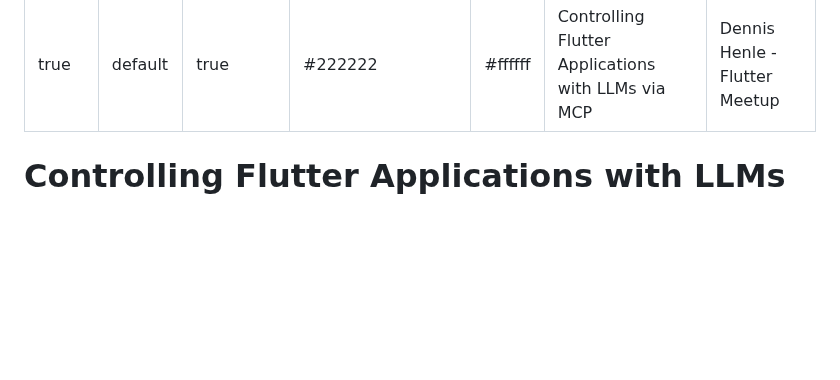
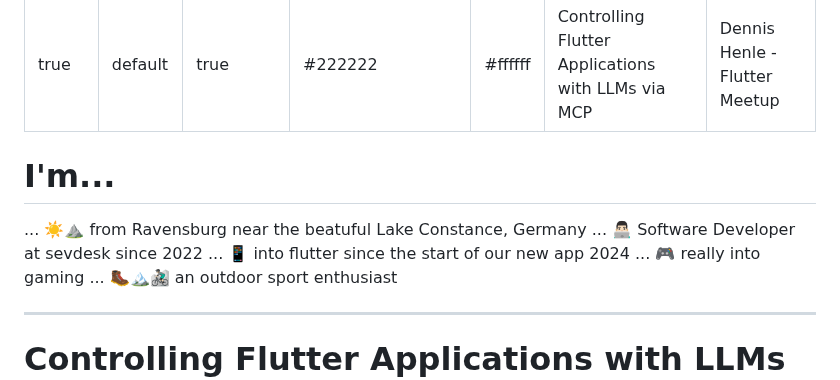
Before and after one commit to dennishenle/flutter-mcp-listener, a Markdown page: presentation.md, the part around the change. GitHub-like rendering; blank space fills up the shorter version.

Commit message:
feat: added slide about me into slide deck

```diff
--- a/presentation.md
+++ b/presentation.md
@@ -6,6 +6,16 @@ backgroundColor: #222222
 color: #ffffff
 header: 'Controlling Flutter Applications with LLMs via MCP'
 footer: 'Dennis Henle - Flutter Meetup'
+---
+
+# I'm...
+
+... ☀️⛰️ from Ravensburg near the beatuful Lake Constance, Germany
+... 👨🏻‍💻 Software Developer at sevdesk since 2022
+... 📱 into flutter since the start of our new app 2024
+... 🎮 really into gaming
+... 🥾🏔️🚵🏻‍♂️ an outdoor sport enthusiast
+
 ---
 
 # Controlling Flutter Applications with LLMs via MCP
```
